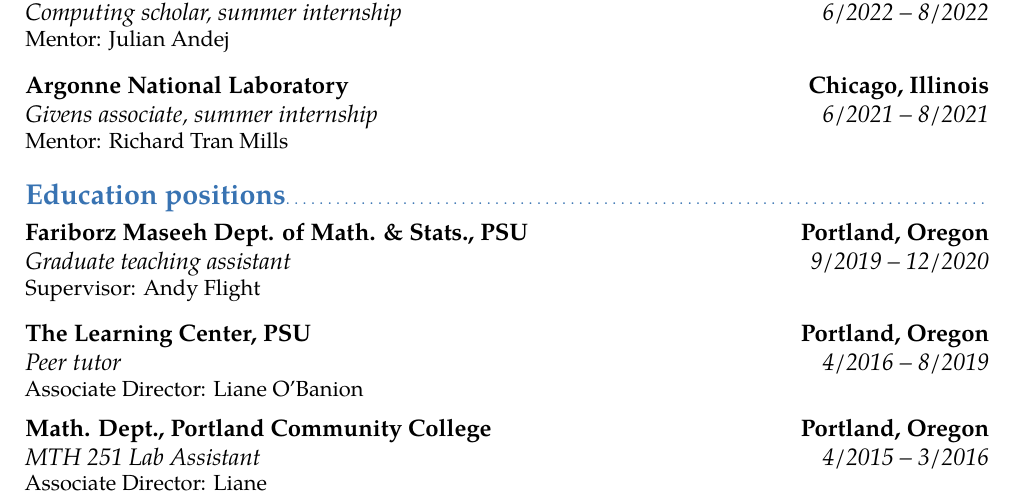
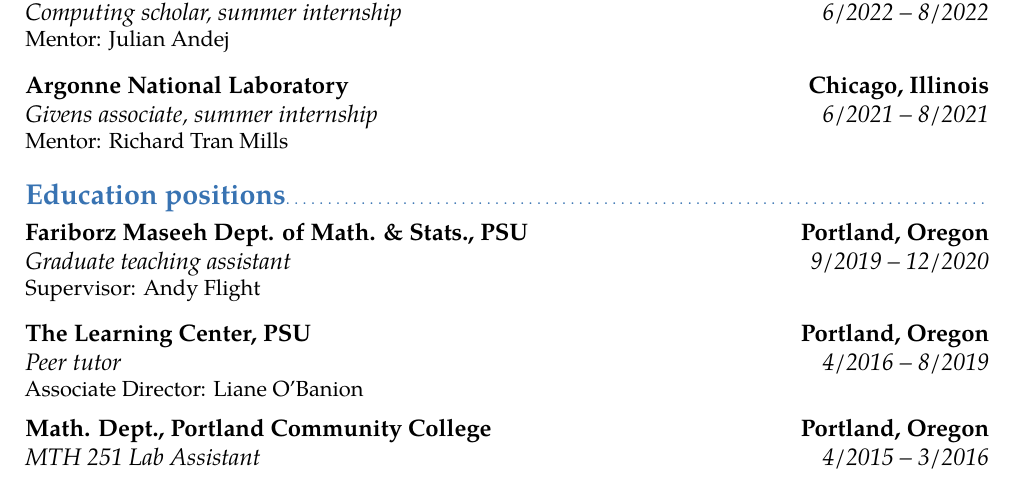
Before and after one commit to samreynoldsmath/cv, a LaTeX CV (sam-reynolds-cv.tex, which reads src/experience.tex): part of page 1 of 2, cut so that both start at the same text. Compiled offline with pdfLaTeX.

Commit message:
remove contact info for PCC

```diff
--- a/src/experience.tex
+++ b/src/experience.tex
@@ -19,4 +19,4 @@
     \cventry{4/2016 -- 8/2019}{Peer tutor}{The Learning Center, PSU}{Portland, Oregon}{}{Associate Director: Liane O'Banion}
     \vspace{6pt}
 
-    \cventry{4/2015 -- 3/2016}{MTH 251 Lab Assistant}{Math. Dept., Portland Community College}{Portland, Oregon}{}{Associate Director: Liane}
+    \cventry{4/2015 -- 3/2016}{MTH 251 Lab Assistant}{Math. Dept., Portland Community College}{Portland, Oregon}{}{}
```
